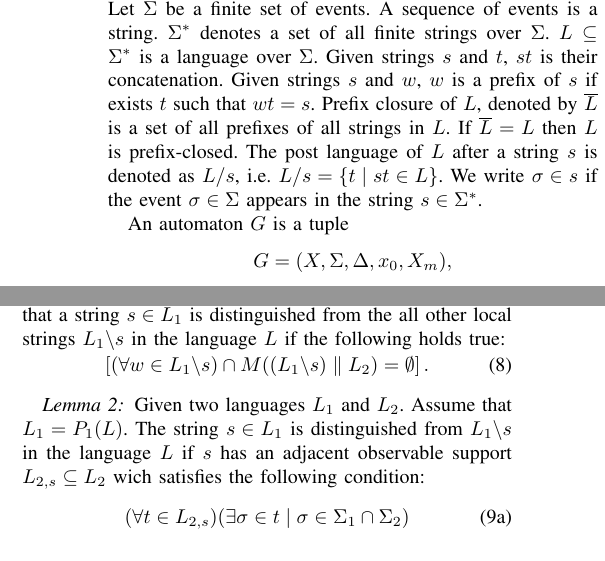
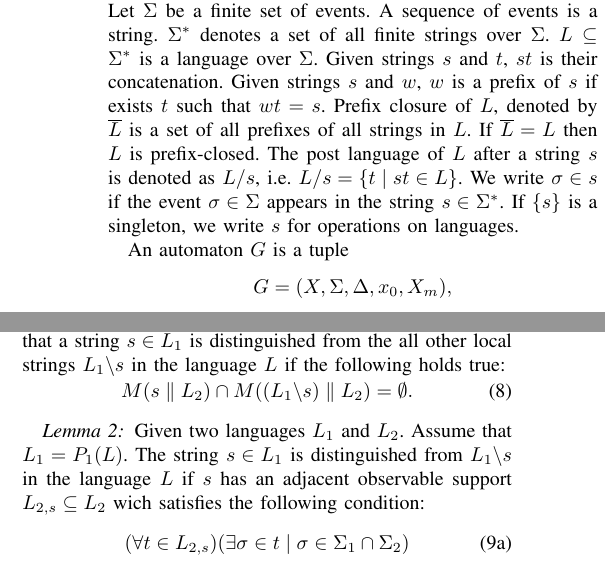
Before and after one commit to DmitryMyadzelets/virtual_modular_diagnosability, a LaTeX paper (virtual_model.tex): two parts of the columns of pages 2 and 4 of 6, joined at a grey line, cut so that both start at the same text. Compiled offline with pdfLaTeX.

Commit message:
Fixed typo

```diff
--- a/virtual_model.tex
+++ b/virtual_model.tex
@@ -248,7 +248,8 @@ $\overline{L}$ is a set of all prefixes of all strings in $L$.
 If $\overline{L} = L$ then $L$ is prefix-closed. The post language of $L$ after
 a string $s$ is denoted as $L/s$, i.e. $L/s = \{t\mid st \in L\}$. We
 write $\sigma \in s$ if the event $\sigma \in \Sigma$ appears in the string $s
-\in \Sigma^*$.
+\in \Sigma^*$. If $\{s\}$ is a singleton, we write $s$ for operations on
+languages.
 
 An automaton $G$ is a tuple $$G=(X,\Sigma,\Delta,x_0, X_m),$$ where $X$ is a
 set of states, $x_0 \in X$ is an initial state, $X_m \subseteq X$ is the set of
@@ -608,10 +609,10 @@ in the language $L$ if the following holds true:
 \begin{equation}
 \label{def:dist}
 \begin{array}{l}
-	\left[
-		(\forall w \in L_1\backslash s) \cap M((L_1\backslash s) \parallel L_2)
-		= \emptyset
-	\right].
+		M(s \parallel L_2) \cap M((L_1\backslash s) \parallel L_2)
+		= \emptyset.
+%   (\forall w \in L_1\backslash s)
+%   	\left[ M(w \parallel L_2) \cap M(s\parallel L_2) = \emptyset \right].
 \end{array}
 \end{equation}
 
```
